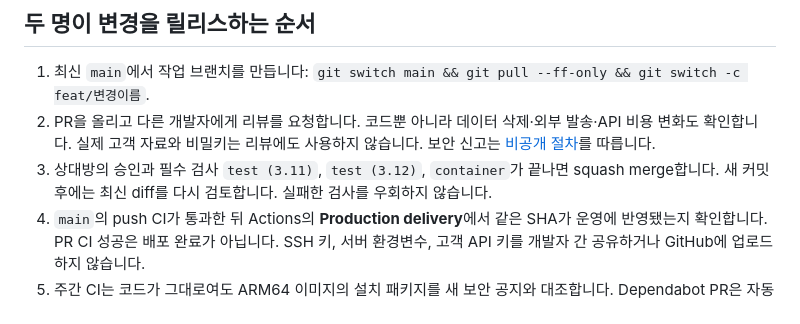
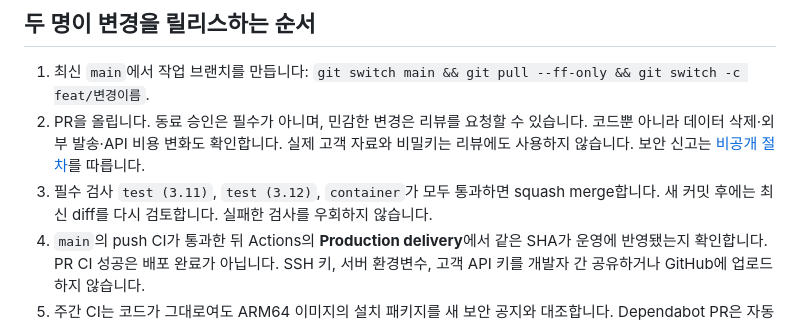
Before and after one commit to ghdtjdwn/jobevent, a Markdown page: CONTRIBUTING.md, the part around the change. GitHub-like rendering.

```diff
--- a/CONTRIBUTING.md
+++ b/CONTRIBUTING.md
@@ -21,7 +21,7 @@ GitHub 저장소 권한은 서비스 회원 권한과 무관합니다. 개발자
 ## 두 명이 변경을 릴리스하는 순서
 
 1. 최신 `main`에서 작업 브랜치를 만듭니다: `git switch main && git pull --ff-only && git switch -c feat/변경이름`.
-2. PR을 올리고 다른 개발자에게 리뷰를 요청합니다. 코드뿐 아니라 데이터 삭제·외부 발송·API 비용 변화도 확인합니다. 실제 고객 자료와 비밀키는 리뷰에도 사용하지 않습니다. 보안 신고는 [비공개 절차](SECURITY.md)를 따릅니다.
-3. 상대방의 승인과 필수 검사 `test (3.11)`, `test (3.12)`, `container`가 끝나면 squash merge합니다. 새 커밋 후에는 최신 diff를 다시 검토합니다. 실패한 검사를 우회하지 않습니다.
+2. PR을 올립니다. 동료 승인은 필수가 아니며, 민감한 변경은 리뷰를 요청할 수 있습니다. 코드뿐 아니라 데이터 삭제·외부 발송·API 비용 변화도 확인합니다. 실제 고객 자료와 비밀키는 리뷰에도 사용하지 않습니다. 보안 신고는 [비공개 절차](SECURITY.md)를 따릅니다.
+3. 필수 검사 `test (3.11)`, `test (3.12)`, `container`가 모두 통과하면 squash merge합니다. 새 커밋 후에는 최신 diff를 다시 검토합니다. 실패한 검사를 우회하지 않습니다.
 4. `main`의 push CI가 통과한 뒤 Actions의 **Production delivery**에서 같은 SHA가 운영에 반영됐는지 확인합니다. PR CI 성공은 배포 완료가 아닙니다. SSH 키, 서버 환경변수, 고객 API 키를 개발자 간 공유하거나 GitHub에 업로드하지 않습니다.
 5. 주간 CI는 코드가 그대로여도 ARM64 이미지의 설치 패키지를 새 보안 공지와 대조합니다. Dependabot PR은 자동 병합하지 않고 호환성·암호문 복호화·잠금 회귀를 다른 변경과 같은 기준으로 검토합니다.
```
Also changed, not shown: DESIGN.md (+1 -1 lines), README.md (+2 -2 lines), docs/profile-mobile.png (added), 11 other files.
